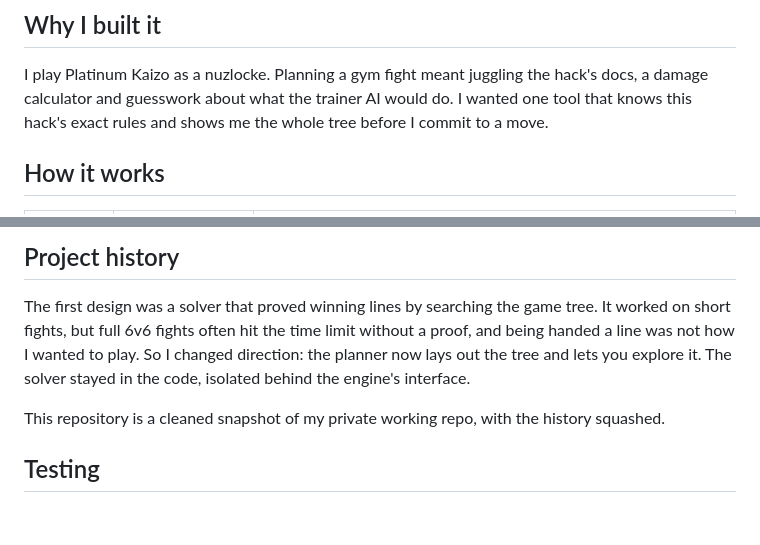
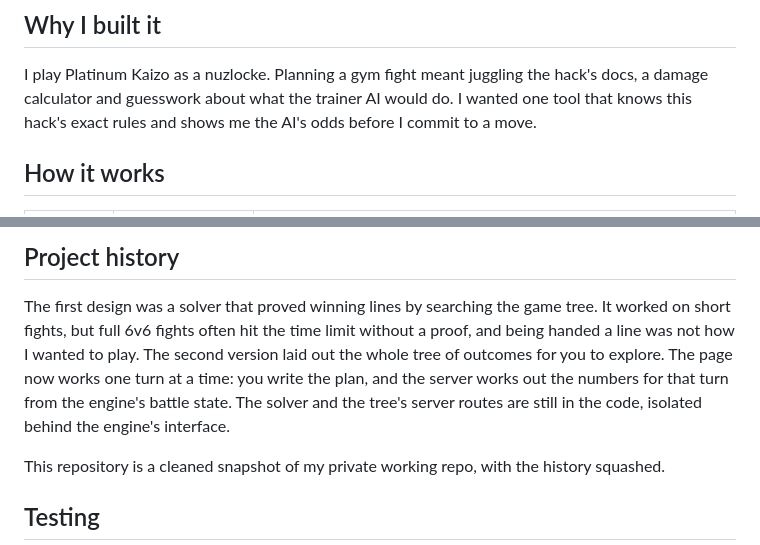
Before and after one commit to Deriohig/kaizo-battle-planner, a Markdown page: README.md, 2 parts joined by grey strips. Rendered like a GitHub page; blank space fills up the shorter version.

```diff
--- a/README.md
+++ b/README.md
@@ -34,7 +39,7 @@ Try it at [2-29-142-203.sslip.io](https://2-29-142-203.sslip.io) with your own D
 
 I play Platinum Kaizo as a nuzlocke. Planning a gym fight meant juggling the hack's docs, a damage calculator and
 guesswork about what the trainer AI would do. I wanted one tool that knows this hack's exact rules and shows me the
-whole tree before I commit to a move.
+AI's odds before I commit to a move.
 
 ## How it works
 
@@ -56,9 +61,10 @@ Notes on the parts are in `docs/`: what the engine models (`engine-model.md`), w
 ## Project history
 
 The first design was a solver that proved winning lines by searching the game tree. It worked on short fights, but full
-6v6 fights often hit the time limit without a proof, and being handed a line was not how I wanted to play. So I changed
-direction: the planner now lays out the tree and lets you explore it. The solver stayed in the code, isolated behind
-the engine's interface.
+6v6 fights often hit the time limit without a proof, and being handed a line was not how I wanted to play. The second
+version laid out the whole tree of outcomes for you to explore. The page now works one turn at a time: you write the
+plan, and the server works out the numbers for that turn from the engine's battle state. The solver and the tree's
+server routes are still in the code, isolated behind the engine's interface.
 
 This repository is a cleaned snapshot of my private working repo, with the history squashed.
 
```
Also changed, not shown: other parts of README.md (+16 -11 lines), docs/screenshots/kaizo-matchups.png (added), docs/screenshots/kaizo-plan.png (added).
